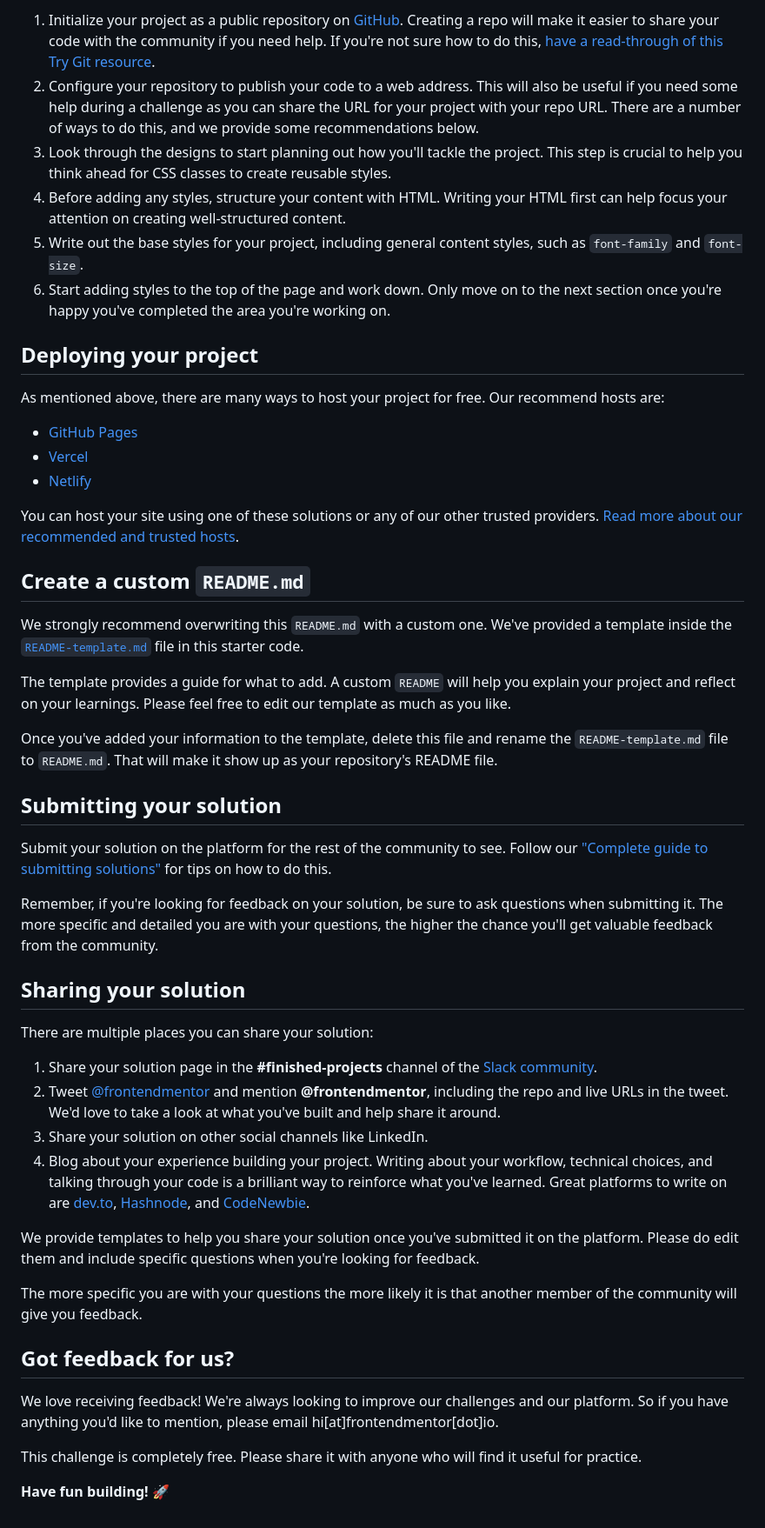
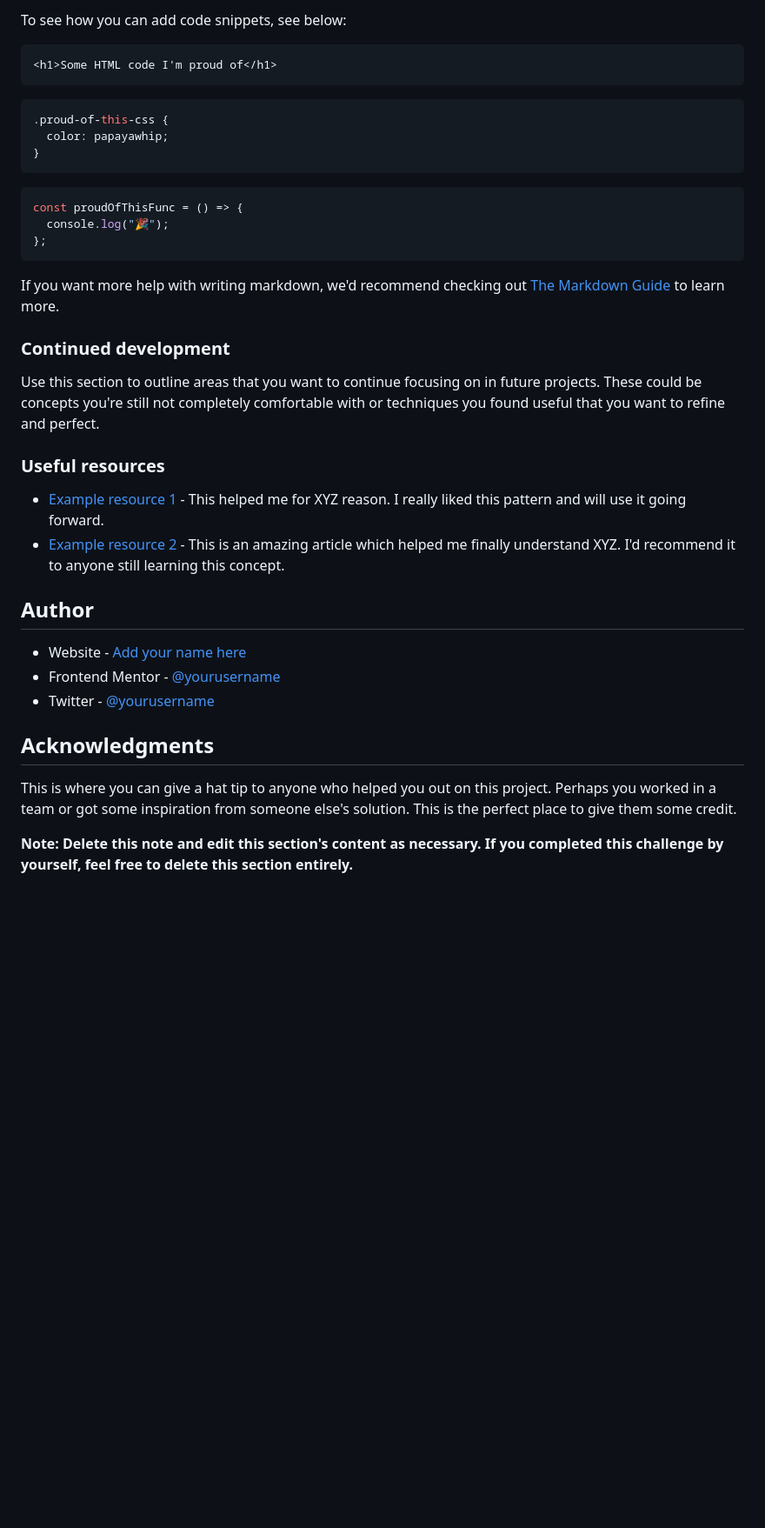
Before and after one commit to Mixhetl/NFT-PREVIEW-CARD, a Markdown page: README.md, the part around the change printed below. Shown: that part at 87% size. GitHub-like rendering; blank space fills up the shorter version.

````diff
--- a/README.md
+++ b/README.md
@@ -41,52 +49,41 @@ Feel free to use any workflow that you feel comfortable with. Below is a suggest
 
-1. Initialize your project as a public repository on [GitHub](https://github.com/). Creating a repo will make it easier to share your code with the community if you need help. If you're not sure how to do this, [have a read-through of this Try Git resource](https://try.github.io/).
-2. Configure your repository to publish your code to a web address. This will also be useful if you need some help during a challenge as you can share the URL for your project with your repo URL. There are a number of ways to do this, and we provide some recommendations below.
-3. Look through the designs to start planning out how you'll tackle the project. This step is crucial to help you think ahead for CSS classes to create reusable styles.
-4. Before adding any styles, structure your content with HTML. Writing your HTML first can help focus your attention on creating well-structured content.
-5. Write out the base styles for your project, including general content styles, such as `font-family` and `font-size`.
-6. Start adding styles to the top of the page and work down. Only move on to the next section once you're happy you've completed the area you're working on.
+To see how you can add code snippets, see below:
 
-## Deploying your project
+```html
+<h1>Some HTML code I'm proud of</h1>
+```
 
-As mentioned above, there are many ways to host your project for free. Our recommend hosts are:
+```css
+.proud-of-this-css {
+  color: papayawhip;
+}
+```
 
-- [GitHub Pages](https://pages.github.com/)
-- [Vercel](https://vercel.com/)
-- [Netlify](https://www.netlify.com/)
+```js
+const proudOfThisFunc = () => {
+  console.log("🎉");
+};
+```
 
-You can host your site using one of these solutions or any of our other trusted providers. [Read more about our recommended and trusted hosts](https://medium.com/frontend-mentor/frontend-mentor-trusted-hosting-providers-bf000dfebe).
+If you want more help with writing markdown, we'd recommend checking out [The Markdown Guide](https://www.markdownguide.org/) to learn more.
 
-## Create a custom `README.md`
+### Continued development
 
-We strongly recommend overwriting this `README.md` with a custom one. We've provided a template inside the [`README-template.md`](./README-template.md) file in this starter code.
+Use this section to outline areas that you want to continue focusing on in future projects. These could be concepts you're still not completely comfortable with or techniques you found useful that you want to refine and perfect.
 
-The template provides a guide for what to add. A custom `README` will help you explain your project and reflect on your learnings. Please feel free to edit our template as much as you like.
+### Useful resources
 
-Once you've added your information to the template, delete this file and rename the `README-template.md` file to `README.md`. That will make it show up as your repository's README file.
+- [Example resource 1](https://www.example.com) - This helped me for XYZ reason. I really liked this pattern and will use it going forward.
+- [Example resource 2](https://www.example.com) - This is an amazing article which helped me finally understand XYZ. I'd recommend it to anyone still learning this concept.
 
-## Submitting your solution
+## Author
 
-Submit your solution on the platform for the rest of the community to see. Follow our ["Complete guide to submitting solutions"](https://medium.com/frontend-mentor/a-complete-guide-to-submitting-solutions-on-frontend-mentor-ac6384162248) for tips on how to do this.
+- Website - [Add your name here](https://github.com/Mixhetl)
+- Frontend Mentor - [@yourusername](https://www.frontendmentor.io/profile/Mixhetl)
+- Twitter - [@yourusername]()
 
-Remember, if you're looking for feedback on your solution, be sure to ask questions when submitting it. The more specific and detailed you are with your questions, the higher the chance you'll get valuable feedback from the community.
+## Acknowledgments
 
-## Sharing your solution
+This is where you can give a hat tip to anyone who helped you out on this project. Perhaps you worked in a team or got some inspiration from someone else's solution. This is the perfect place to give them some credit.
 
-There are multiple places you can share your solution:
-
-1. Share your solution page in the **#finished-projects** channel of the [Slack community](https://www.frontendmentor.io/slack).
-2. Tweet [@frontendmentor](https://twitter.com/frontendmentor) and mention **@frontendmentor**, including the repo and live URLs in the tweet. We'd love to take a look at what you've built and help share it around.
-3. Share your solution on other social channels like LinkedIn.
-4. Blog about your experience building your project. Writing about your workflow, technical choices, and talking through your code is a brilliant way to reinforce what you've learned. Great platforms to write on are [dev.to](https://dev.to/), [Hashnode](https://hashnode.com/), and [CodeNewbie](https://community.codenewbie.org/).
-
-We provide templates to help you share your solution once you've submitted it on the platform. Please do edit them and include specific questions when you're looking for feedback.
-
-The more specific you are with your questions the more likely it is that another member of the community will give you feedback.
-
-## Got feedback for us?
-
-We love receiving feedback! We're always looking to improve our challenges and our platform. So if you have anything you'd like to mention, please email hi[at]frontendmentor[dot]io.
-
-This challenge is completely free. Please share it with anyone who will find it useful for practice.
-
-**Have fun building!** 🚀
+**Note: Delete this note and edit this section's content as necessary. If you completed this challenge by yourself, feel free to delete this section entirely.**
````
Also changed, not shown: other parts of README.md (+30 -22 lines), README-template.md (deleted, +0 -111 lines), images/screenshot.png (added).
